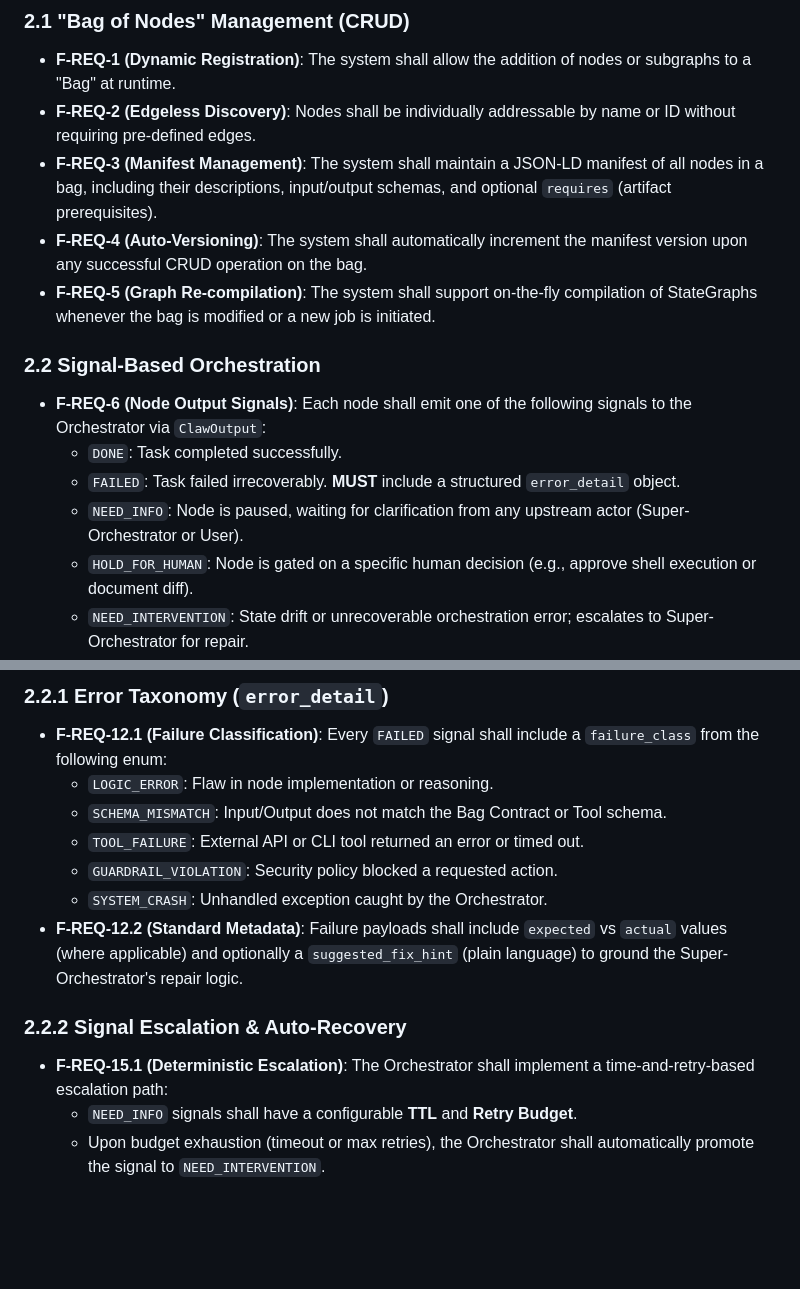
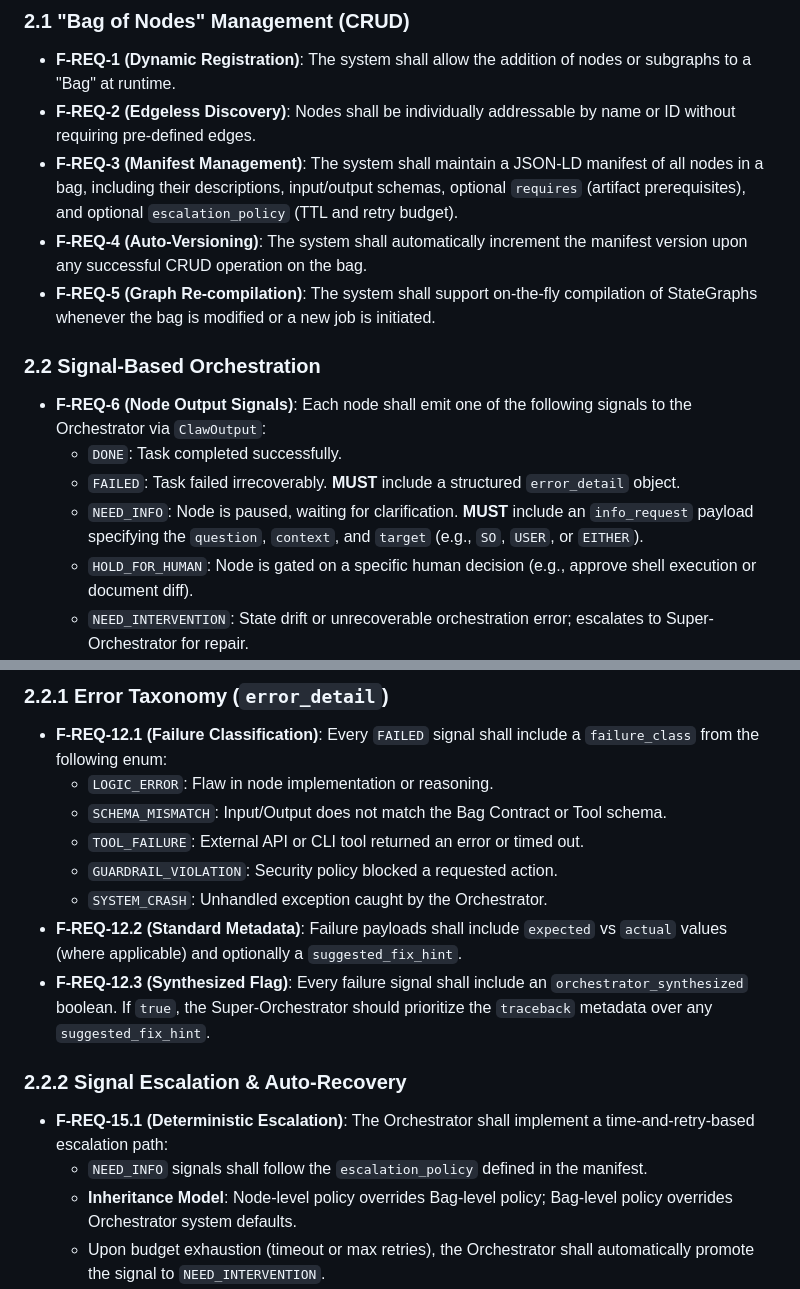
Before and after one commit to aaronjrod/clawgraph, a Markdown page: notes/03_FRS.md, 2 parts joined by grey strips. Rendered like a GitHub page; blank space fills up the shorter version.

Commit message:
docs: formalize escalation inheritance, info routing, and synthesized errors

```diff
--- a/notes/03_FRS.md
+++ b/notes/03_FRS.md
@@ -8,7 +8,7 @@ ClawGraph is a Python library that wraps LangGraph to provide a signal-based, de
 ### 2.1 "Bag of Nodes" Management (CRUD)
 - **F-REQ-1 (Dynamic Registration)**: The system shall allow the addition of nodes or subgraphs to a "Bag" at runtime.
 - **F-REQ-2 (Edgeless Discovery)**: Nodes shall be individually addressable by name or ID without requiring pre-defined edges.
-- **F-REQ-3 (Manifest Management)**: The system shall maintain a JSON-LD manifest of all nodes in a bag, including their descriptions, input/output schemas, and optional `requires` (artifact prerequisites).
+- **F-REQ-3 (Manifest Management)**: The system shall maintain a JSON-LD manifest of all nodes in a bag, including their descriptions, input/output schemas, optional `requires` (artifact prerequisites), and optional `escalation_policy` (TTL and retry budget).
 - **F-REQ-4 (Auto-Versioning)**: The system shall automatically increment the manifest version upon any successful CRUD operation on the bag.
 - **F-REQ-5 (Graph Re-compilation)**: The system shall support on-the-fly compilation of StateGraphs whenever the bag is modified or a new job is initiated.
 
@@ -16,7 +16,7 @@ ClawGraph is a Python library that wraps LangGraph to provide a signal-based, de
 - **F-REQ-6 (Node Output Signals)**: Each node shall emit one of the following signals to the Orchestrator via `ClawOutput`:
     - `DONE`: Task completed successfully.
     - `FAILED`: Task failed irrecoverably. **MUST** include a structured `error_detail` object.
-    - `NEED_INFO`: Node is paused, waiting for clarification from any upstream actor (Super-Orchestrator or User).
+    - `NEED_INFO`: Node is paused, waiting for clarification. **MUST** include an `info_request` payload specifying the `question`, `context`, and `target` (e.g., `SO`, `USER`, or `EITHER`).
     - `HOLD_FOR_HUMAN`: Node is gated on a specific human decision (e.g., approve shell execution or document diff).
     - `NEED_INTERVENTION`: State drift or unrecoverable orchestration error; escalates to Super-Orchestrator for repair.
 
@@ -27,11 +27,13 @@ ClawGraph is a Python library that wraps LangGraph to provide a signal-based, de
     - `TOOL_FAILURE`: External API or CLI tool returned an error or timed out.
     - `GUARDRAIL_VIOLATION`: Security policy blocked a requested action.
     - `SYSTEM_CRASH`: Unhandled exception caught by the Orchestrator.
-- **F-REQ-12.2 (Standard Metadata)**: Failure payloads shall include `expected` vs `actual` values (where applicable) and optionally a `suggested_fix_hint` (plain language) to ground the Super-Orchestrator's repair logic.
+- **F-REQ-12.2 (Standard Metadata)**: Failure payloads shall include `expected` vs `actual` values (where applicable) and optionally a `suggested_fix_hint`.
+- **F-REQ-12.3 (Synthesized Flag)**: Every failure signal shall include an `orchestrator_synthesized` boolean. If `true`, the Super-Orchestrator should prioritize the `traceback` metadata over any `suggested_fix_hint`.
 
 ### 2.2.2 Signal Escalation & Auto-Recovery
 - **F-REQ-15.1 (Deterministic Escalation)**: The Orchestrator shall implement a time-and-retry-based escalation path:
-    - `NEED_INFO` signals shall have a configurable **TTL** and **Retry Budget**.
+    - `NEED_INFO` signals shall follow the `escalation_policy` defined in the manifest.
+    - **Inheritance Model**: Node-level policy overrides Bag-level policy; Bag-level policy overrides Orchestrator system defaults.
     - Upon budget exhaustion (timeout or max retries), the Orchestrator shall automatically promote the signal to `NEED_INTERVENTION`.
 - **F-REQ-15.2 (Exception Interception)**: The Orchestrator shall wrap all node executions in an exception handler. If a node crashes without returning a `ClawOutput`, the Orchestrator shall synthesize a `FAILED` signal with a `SYSTEM_CRASH` failure class and include the traceback in the `error_detail`.
 
```
Also changed, not shown: notes/05_ARCHITECTURE.md (+8 -5 lines), notes/10_clawnode_spec.md (+3 -1 lines).
